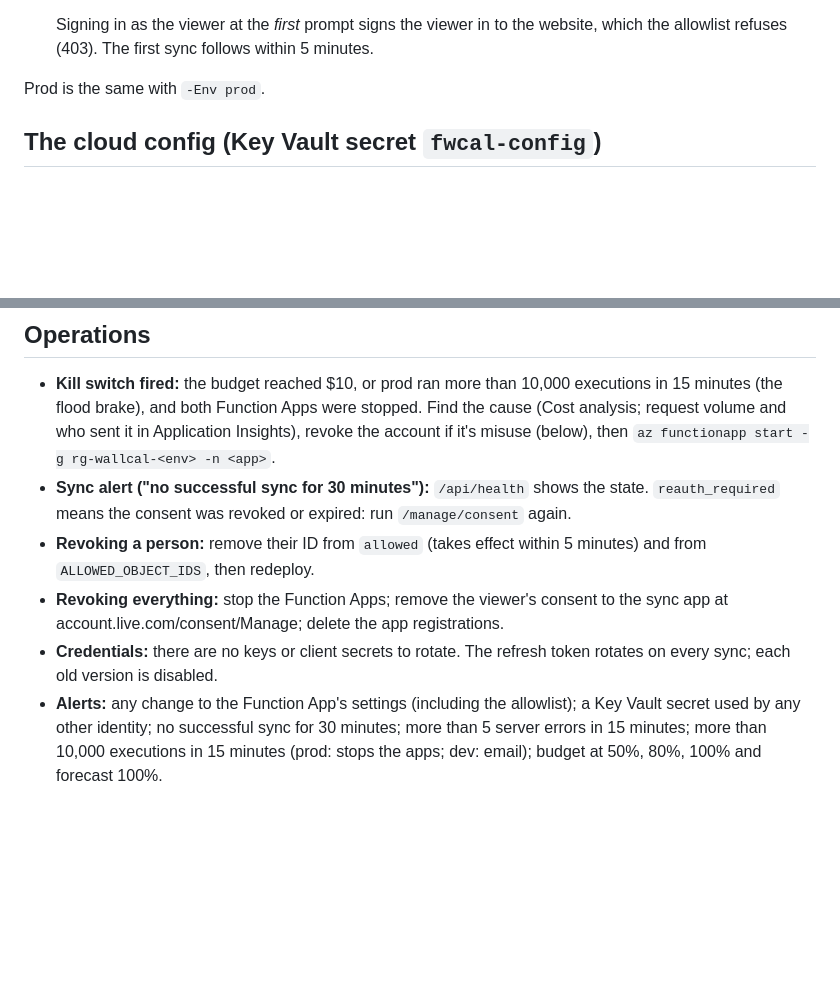
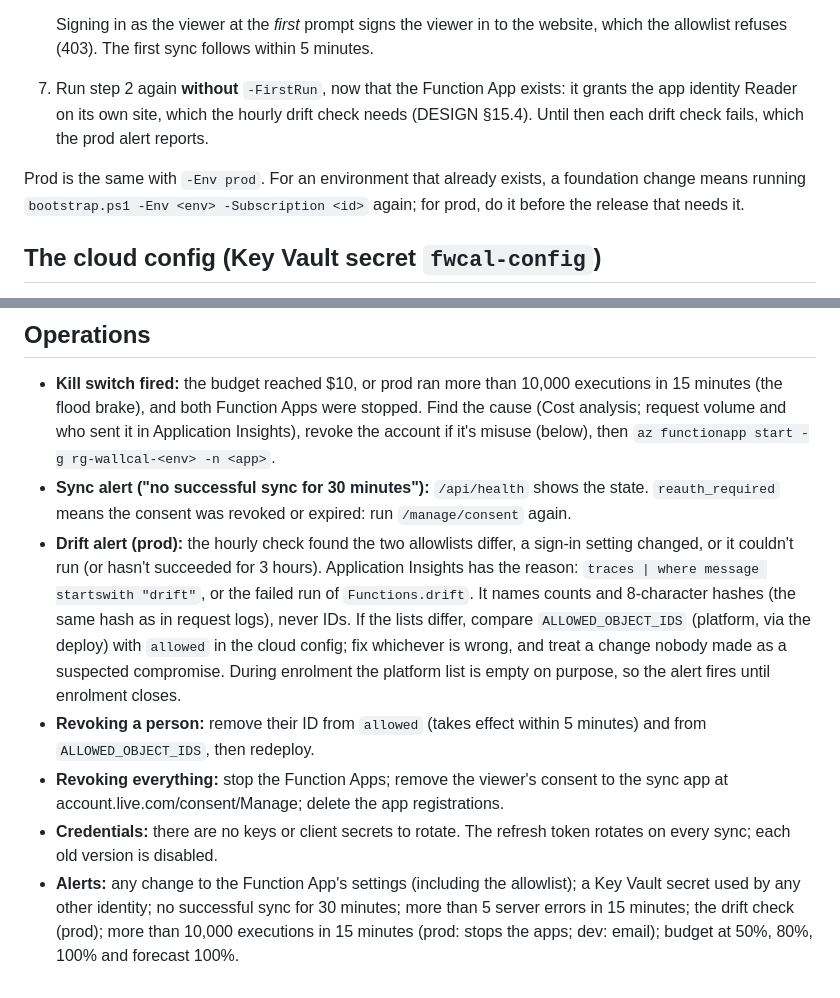
Before and after one commit to thomasjey/wall-calendar, a Markdown page: deploy/AZURE.md, 2 parts joined by grey strips. GitHub-like rendering; blank space fills up the shorter version.

```diff
--- a/deploy/AZURE.md
+++ b/deploy/AZURE.md
@@ -30,7 +30,9 @@ Signed in with `az login` (MFA) and `gh auth login`:
 
    Signing in as the viewer at the *first* prompt signs the viewer in to the website, which the allowlist refuses (403). The first sync follows within 5 minutes.
 
-Prod is the same with `-Env prod`.
+7. Run step 2 again **without** `-FirstRun`, now that the Function App exists: it grants the app identity Reader on its own site, which the hourly drift check needs (DESIGN §15.4). Until then each drift check fails, which the prod alert reports.
+
+Prod is the same with `-Env prod`. For an environment that already exists, a foundation change means running `bootstrap.ps1 -Env <env> -Subscription <id>` again; for prod, do it before the release that needs it.
 
 ## The cloud config (Key Vault secret `fwcal-config`)
 
@@ -77,7 +79,8 @@ Both owners act on purpose (ADR-28); an empty list never opens anything.
 
 - **Kill switch fired:** the budget reached $10, or prod ran more than 10,000 executions in 15 minutes (the flood brake), and both Function Apps were stopped. Find the cause (Cost analysis; request volume and who sent it in Application Insights), revoke the account if it's misuse (below), then `az functionapp start -g rg-wallcal-<env> -n <app>`.
 - **Sync alert ("no successful sync for 30 minutes"):** `/api/health` shows the state. `reauth_required` means the consent was revoked or expired: run `/manage/consent` again.
+- **Drift alert (prod):** the hourly check found the two allowlists differ, a sign-in setting changed, or it couldn't run (or hasn't succeeded for 3 hours). Application Insights has the reason: `traces | where message startswith "drift"`, or the failed run of `Functions.drift`. It names counts and 8-character hashes (the same hash as in request logs), never IDs. If the lists differ, compare `ALLOWED_OBJECT_IDS` (platform, via the deploy) with `allowed` in the cloud config; fix whichever is wrong, and treat a change nobody made as a suspected compromise. During enrolment the platform list is empty on purpose, so the alert fires until enrolment closes.
 - **Revoking a person:** remove their ID from `allowed` (takes effect within 5 minutes) and from `ALLOWED_OBJECT_IDS`, then redeploy.
 - **Revoking everything:** stop the Function Apps; remove the viewer's consent to the sync app at account.live.com/consent/Manage; delete the app registrations.
 - **Credentials:** there are no keys or client secrets to rotate. The refresh token rotates on every sync; each old version is disabled.
-- **Alerts:** any change to the Function App's settings (including the allowlist); a Key Vault secret used by any other identity; no successful sync for 30 minutes; more than 5 server errors in 15 minutes; more than 10,000 executions in 15 minutes (prod: stops the apps; dev: email); budget at 50%, 80%, 100% and forecast 100%.
+- **Alerts:** any change to the Function App's settings (including the allowlist); a Key Vault secret used by any other identity; no successful sync for 30 minutes; more than 5 server errors in 15 minutes; the drift check (prod); more than 10,000 executions in 15 minutes (prod: stops the apps; dev: email); budget at 50%, 80%, 100% and forecast 100%.
```
Also changed, not shown: DESIGN.md (+11 -10 lines).
